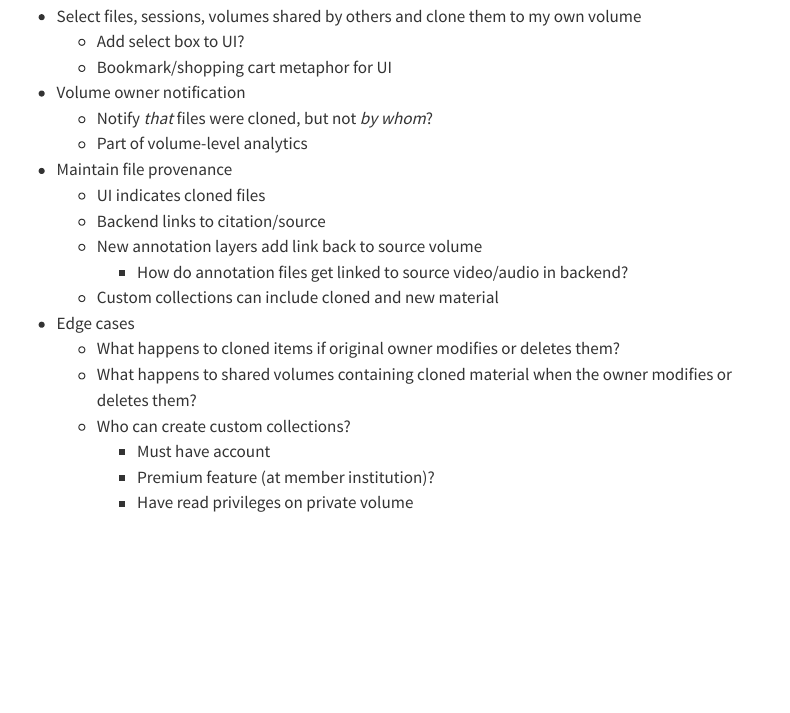
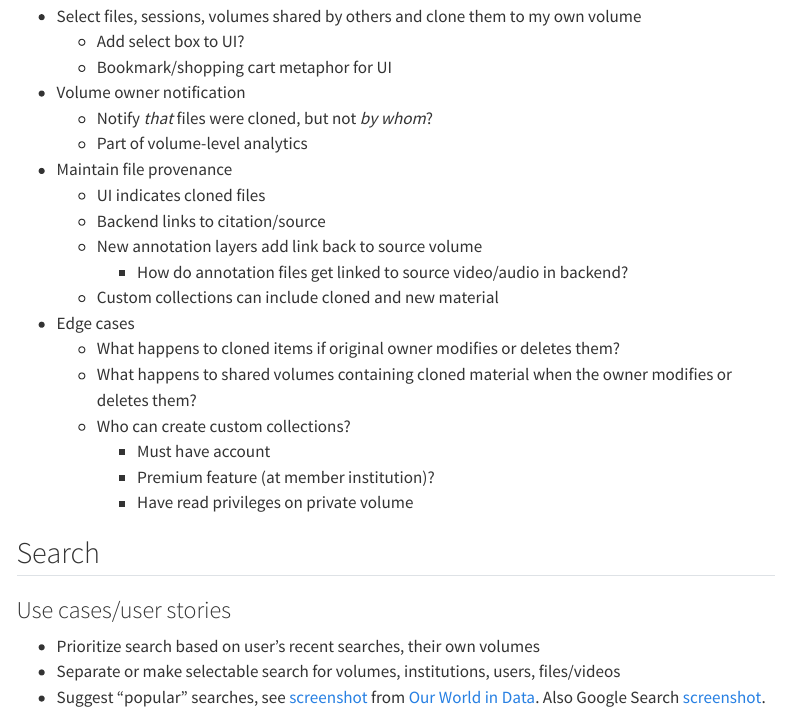
Before and after one commit to databrary/nsf-2444730, a Quarto document (src/planning.qmd): the page in a window 1100 px wide, from 1820 px down. Rendered offline with R 4.5, knitr and Pandoc in place of Quarto, with nearby package versions; menus at the side of the page are left out.

Commit message:
Add use cases/user stories to planning.

```diff
--- a/src/planning.qmd
+++ b/src/planning.qmd
@@ -85,3 +83,11 @@ This page provides information about project meetings and project planning.
     - Must have account
     - Premium feature (at member institution)?
     - Have read privileges on private volume
+
+## Search
+
+### Use cases/user stories
+
+- Prioritize search based on user's recent searches, their own volumes
+- Separate or make selectable search for volumes, institutions, users, files/videos
+- Suggest "popular" searches, see [screenshot](include/img/our-world-in-data-search.png) from [Our World in Data](https://ourworldindata.org). Also Google Search [screenshot](include/img/google-search-screenshot.png).
```
Also changed, not shown: docs/search.json, src/include/img/google-search-screenshot.png (added), src/include/img/our-world-in-data-search.png (added), src/planning.qmd (2 more changed lines), 3 other files.
